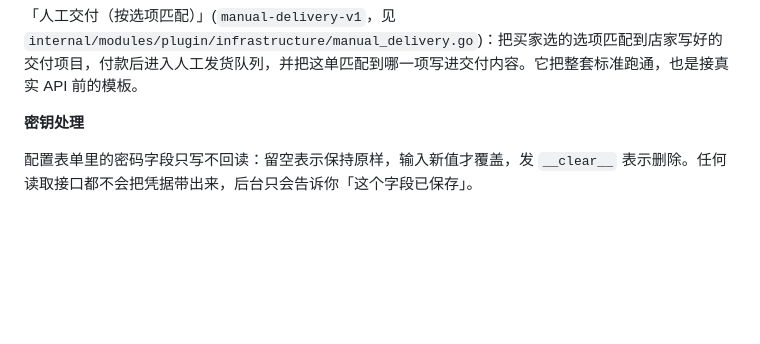
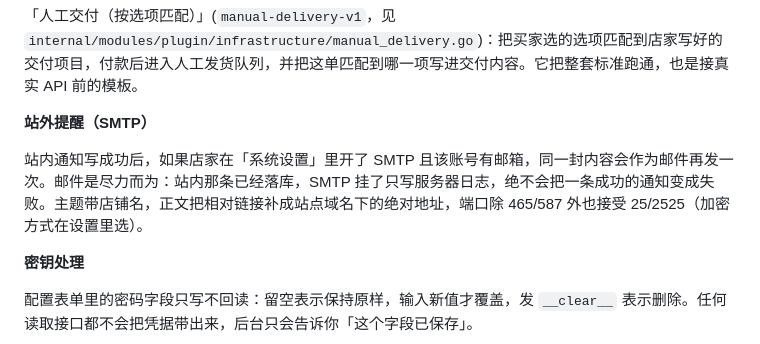
Before and after one commit to kaoqy/Nodeloc-Store, a Markdown page: README.md, the part around the change. Drawn GitHub-style; blank space fills up the shorter version.

Commit message:
README 记录站外 SMTP 提醒
Co-Authored-By: Codex <noreply@openai.com>

```diff
--- a/README.md
+++ b/README.md
@@ -35,6 +35,10 @@
 **内置的参考实现**
 
 「人工交付（按选项匹配）」(`manual-delivery-v1`，见 `internal/modules/plugin/infrastructure/manual_delivery.go`)：把买家选的选项匹配到店家写好的交付项目，付款后进入人工发货队列，并把这单匹配到哪一项写进交付内容。它把整套标准跑通，也是接真实 API 前的模板。
+
+**站外提醒（SMTP）**
+
+站内通知写成功后，如果店家在「系统设置」里开了 SMTP 且该账号有邮箱，同一封内容会作为邮件再发一次。邮件是尽力而为：站内那条已经落库，SMTP 挂了只写服务器日志，绝不会把一条成功的通知变成失败。主题带店铺名，正文把相对链接补成站点域名下的绝对地址，端口除 465/587 外也接受 25/2525（加密方式在设置里选）。
 
 **密钥处理**
 
```
